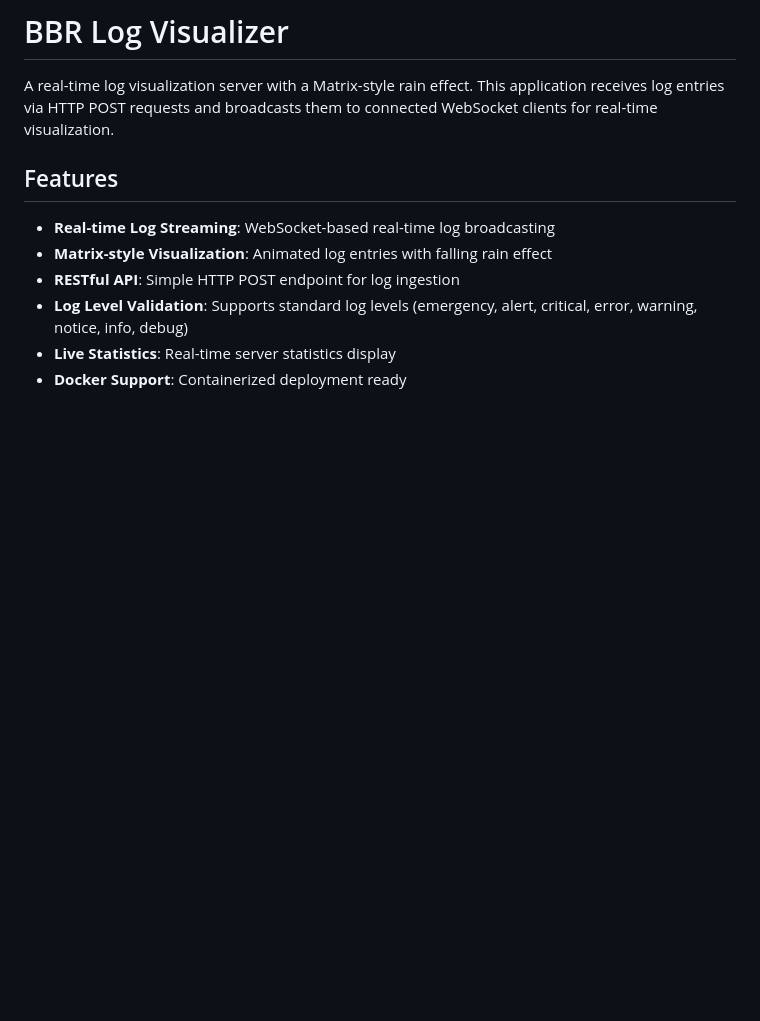
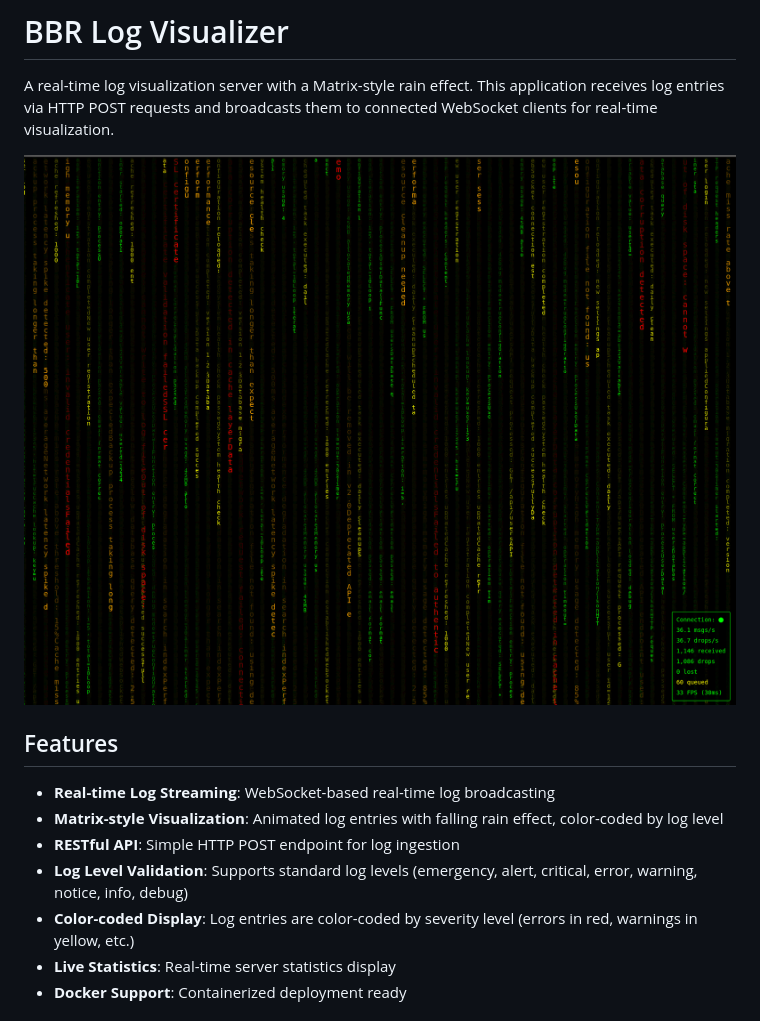
Before and after one commit to CodyErekson/bbr-log-visualizer, a Markdown page: README.md, the part around the change. GitHub-like rendering; pictures changed too: screenshot.png (added); blank space fills up the shorter version.

Commit message:
Feat: Enhances log visualization features
Adds a screenshot to the README.

Updates the README to reflect color-coded log levels in the visualizer.

Updates package name to bbr-log-server and sets node engine to >=14.0.0

```diff
--- a/README.md
+++ b/README.md
@@ -2,12 +2,15 @@
 
 A real-time log visualization server with a Matrix-style rain effect. This application receives log entries via HTTP POST requests and broadcasts them to connected WebSocket clients for real-time visualization.
 
+![BBR Log Visualizer Screenshot](screenshot.png)
+
 ## Features
 
 - **Real-time Log Streaming**: WebSocket-based real-time log broadcasting
-- **Matrix-style Visualization**: Animated log entries with falling rain effect
+- **Matrix-style Visualization**: Animated log entries with falling rain effect, color-coded by log level
 - **RESTful API**: Simple HTTP POST endpoint for log ingestion
 - **Log Level Validation**: Supports standard log levels (emergency, alert, critical, error, warning, notice, info, debug)
+- **Color-coded Display**: Log entries are color-coded by severity level (errors in red, warnings in yellow, etc.)
 - **Live Statistics**: Real-time server statistics display
 - **Docker Support**: Containerized deployment ready
 
```
Also changed, not shown: 1 other file.
